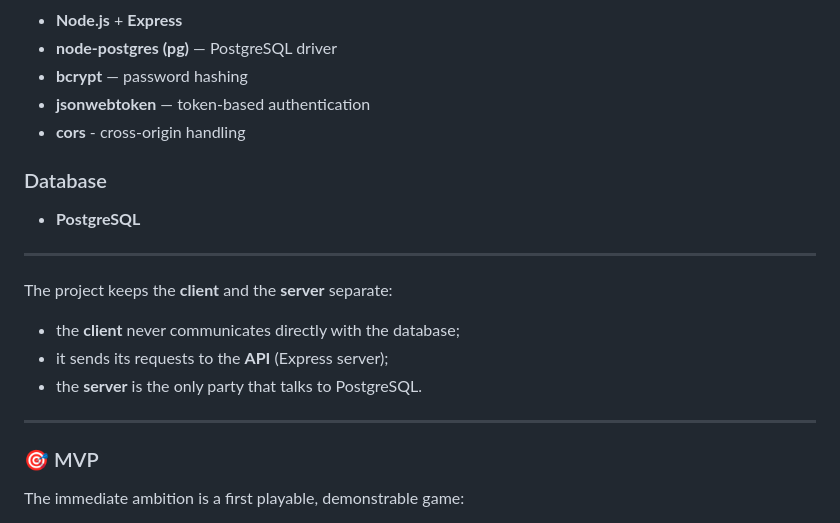
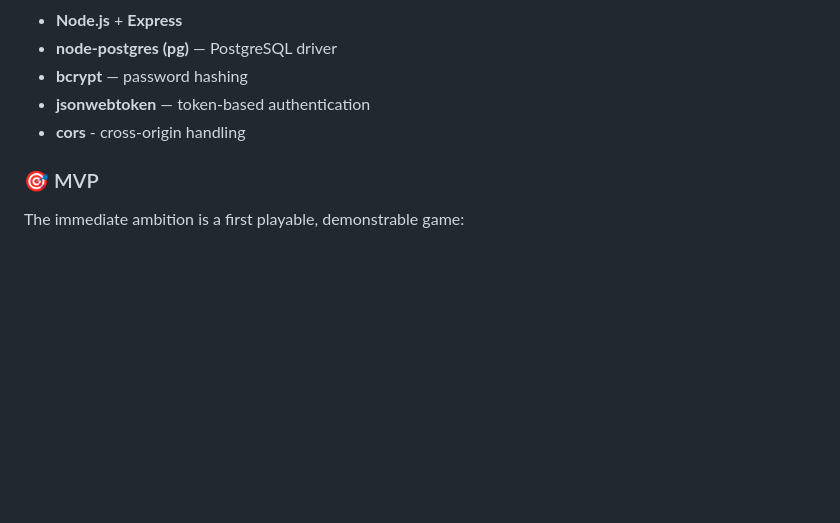
Before and after one commit to thomastbl/multiplayer-strategy-game, a Markdown page: README.md, the part around the change. GitHub-like rendering; blank space fills up the shorter version.

Commit message:
docs: reduce readme.md size

```diff
--- a/README.md
+++ b/README.md
@@ -59,20 +59,6 @@ This project is developed self-taught as part of my move toward full-stack devel
 - **jsonwebtoken** — token-based authentication
 - **cors** - cross-origin handling
 
-### Database
-
-- **PostgreSQL**
-
----
-
-The project keeps the **client** and the **server** separate:
-
-- the **client** never communicates directly with the database;
-- it sends its requests to the **API** (Express server);
-- the **server** is the only party that talks to PostgreSQL.
-
----
-
 ### 🎯 MVP
 
 The immediate ambition is a first playable, demonstrable game:
```
